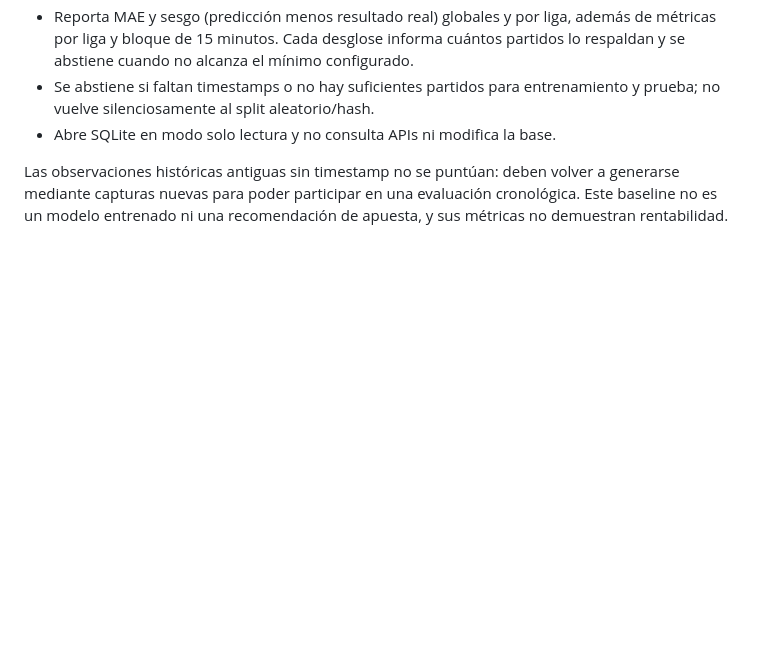
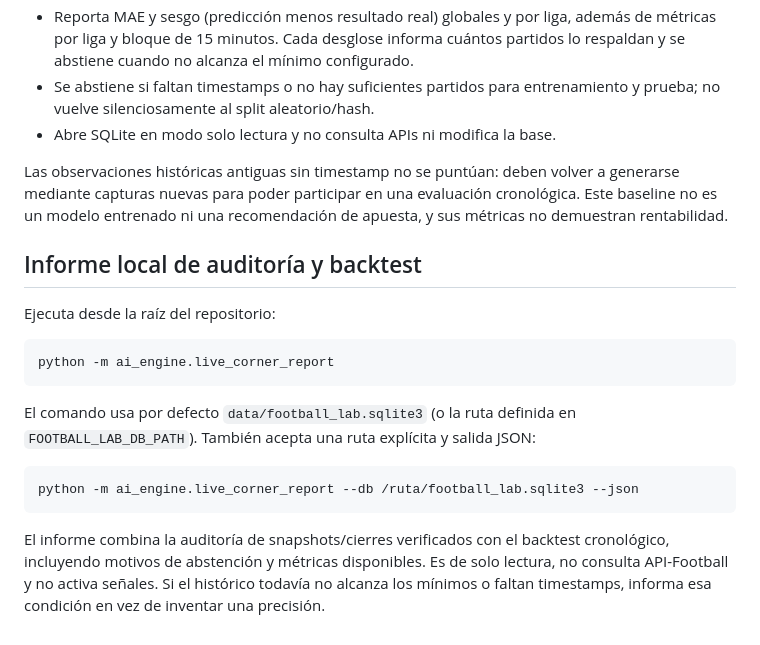
Before and after one commit to vitol88/escanner-futbol, a Markdown page: ai_engine/README.md, the part around the change. GitHub-like rendering; blank space fills up the shorter version.

Commit message:
Document offline live corner report command

````diff
--- a/ai_engine/README.md
+++ b/ai_engine/README.md
@@ -144,3 +144,19 @@ La auditoría describe volumen y consistencia estructural; no mide precisión pr
 - Abre SQLite en modo solo lectura y no consulta APIs ni modifica la base.
 
 Las observaciones históricas antiguas sin timestamp no se puntúan: deben volver a generarse mediante capturas nuevas para poder participar en una evaluación cronológica. Este baseline no es un modelo entrenado ni una recomendación de apuesta, y sus métricas no demuestran rentabilidad.
+
+## Informe local de auditoría y backtest
+
+Ejecuta desde la raíz del repositorio:
+
+```bash
+python -m ai_engine.live_corner_report
+```
+
+El comando usa por defecto `data/football_lab.sqlite3` (o la ruta definida en `FOOTBALL_LAB_DB_PATH`). También acepta una ruta explícita y salida JSON:
+
+```bash
+python -m ai_engine.live_corner_report --db /ruta/football_lab.sqlite3 --json
+```
+
+El informe combina la auditoría de snapshots/cierres verificados con el backtest cronológico, incluyendo motivos de abstención y métricas disponibles. Es de solo lectura, no consulta API-Football y no activa señales. Si el histórico todavía no alcanza los mínimos o faltan timestamps, informa esa condición en vez de inventar una precisión.
````
